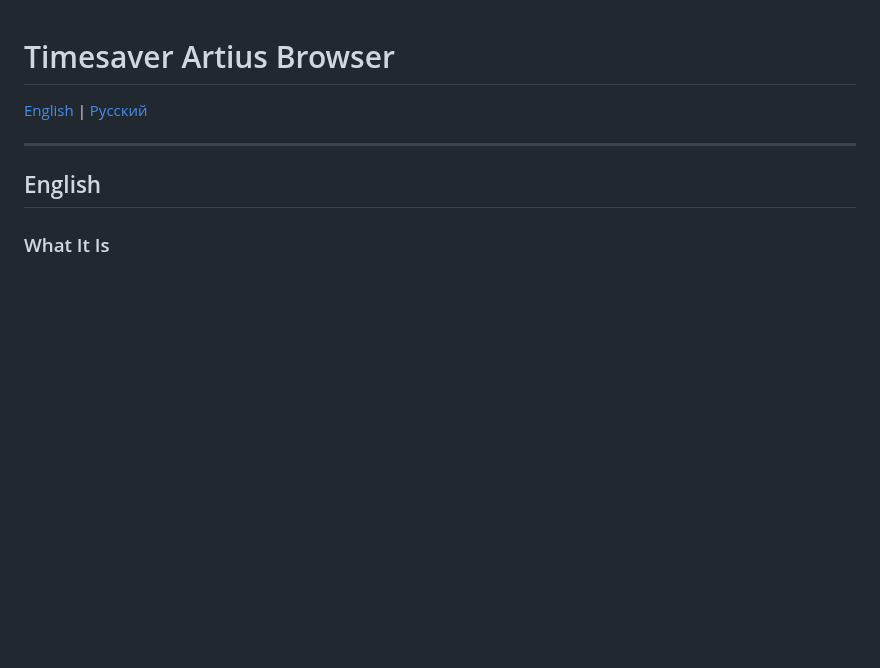
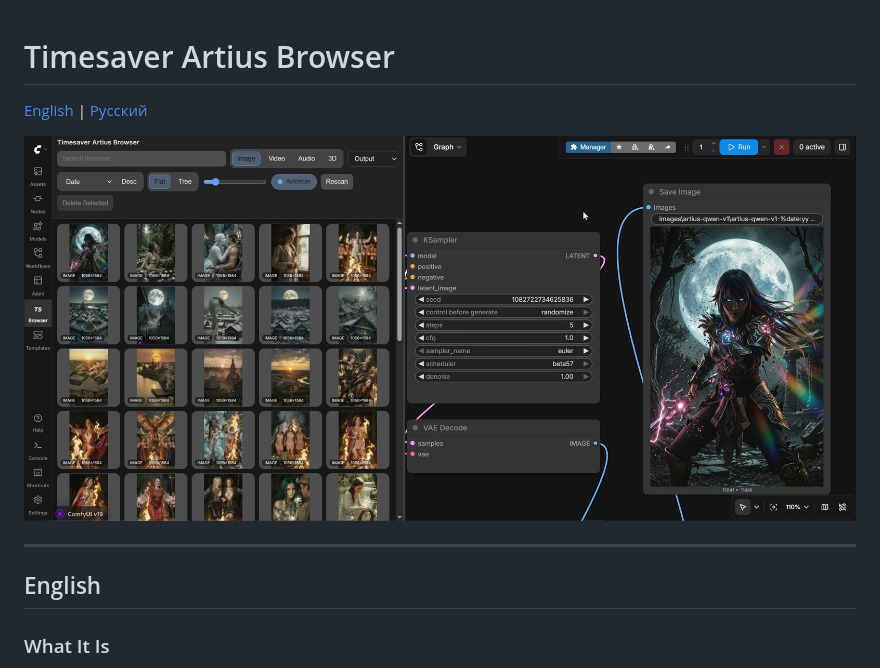
Before and after one commit to AlexYez/comfyui-artius-browser, a Markdown page: README.md, the part around the change. Rendered like a GitHub page; pictures changed too: img/ts-artius-browser.jpg (added); blank space fills up the shorter version.

Commit message:
Add README screenshot

```diff
--- a/README.md
+++ b/README.md
@@ -1,6 +1,8 @@
 # Timesaver Artius Browser
 
 [English](#english) | [Русский](#russian)
+
+![Timesaver Artius Browser](img/ts-artius-browser.jpg)
 
 ---
 
```
